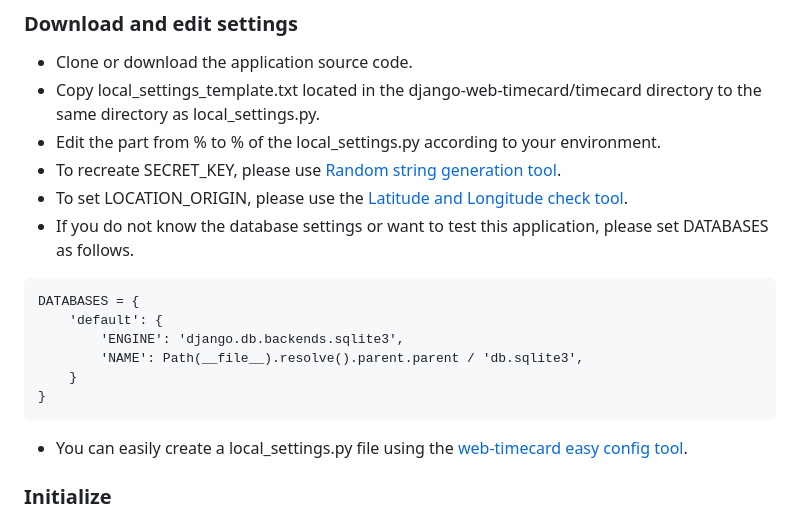
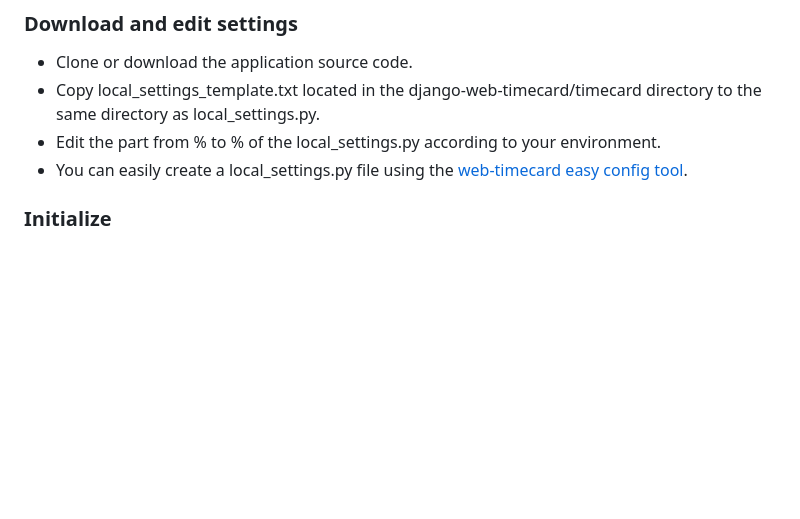
Before and after one commit to cottonspace/django-web-timecard, a Markdown page: README.md, the part around the change. GitHub-like rendering; blank space fills up the shorter version.

Commit message:
README.md の更新

````diff
--- a/README.md
+++ b/README.md
@@ -43,17 +43,6 @@ User can clock in and clock out from a smartphone or PC. Manager check users tim
 - Clone or download the application source code.
 - Copy local_settings_template.txt located in the django-web-timecard/timecard directory to the same directory as local_settings.py.
 - Edit the part from % to % of the local_settings.py according to your environment.
-- To recreate SECRET_KEY, please use [Random string generation tool](https://cottonspace.github.io/tools/generate-random-text.html).
-- To set LOCATION_ORIGIN, please use the [Latitude and Longitude check tool](https://cottonspace.github.io/tools/select-lat-lng.html).
-- If you do not know the database settings or want to test this application, please set DATABASES as follows.
-```
-DATABASES = {
-    'default': {
-        'ENGINE': 'django.db.backends.sqlite3',
-        'NAME': Path(__file__).resolve().parent.parent / 'db.sqlite3',
-    }
-}
-```
 - You can easily create a local_settings.py file using the [web-timecard easy config tool](https://cottonspace.github.io/tools/django-web-timecard-local-settings.html).
 
 ### Initialize
````
